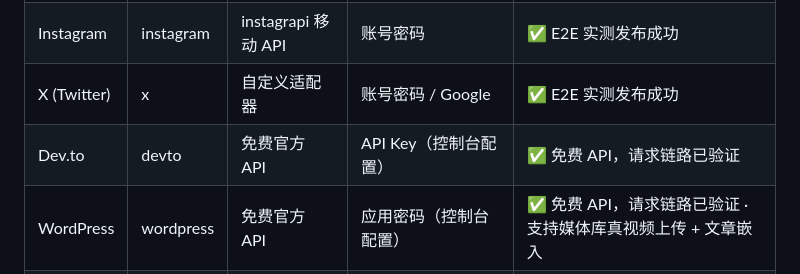
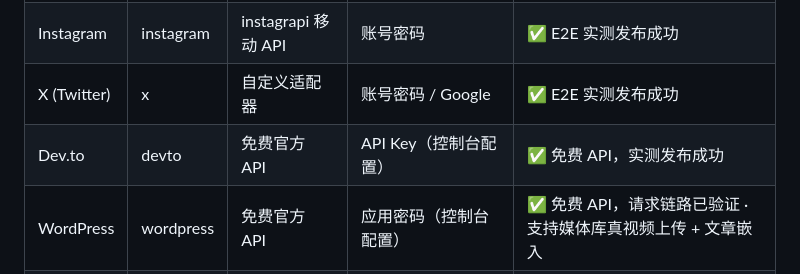
Before and after one commit to Martin-MQtech/open-matrix-publisher, a Markdown page: 执行手册.md, the part around the change. Drawn GitHub-style.

```diff
--- a/执行手册.md
+++ b/执行手册.md
@@ -158,7 +158,7 @@ ps aux | grep -E 'dispatch|uploader|sau' | grep -v grep
 | TikTok | tiktok | 自定义适配器 | 扫码 / Google / Apple | ✅ E2E 实测发布成功 |
 | Instagram | instagram | instagrapi 移动 API | 账号密码 | ✅ E2E 实测发布成功 |
 | X (Twitter) | x | 自定义适配器 | 账号密码 / Google | ✅ E2E 实测发布成功 |
-| Dev.to | devto | 免费官方 API | API Key（控制台配置） | ✅ 免费 API，请求链路已验证 |
+| Dev.to | devto | 免费官方 API | API Key（控制台配置） | ✅ 免费 API，实测发布成功 |
 | WordPress | wordpress | 免费官方 API | 应用密码（控制台配置） | ✅ 免费 API，请求链路已验证 · 支持媒体库真视频上传 + 文章嵌入 |
 | Telegram | telegram | 免费 Bot API | bot_token + chat_id（控制台配置） | ✅ 免费 API，请求链路已验证（支持真实视频上传） |
 | LinkedIn | linkedin | —（待官方 API） | — | ⛔ 暂不支持（Web 反自动化拦截，参照 Postiz 走官方 Marketing API） |
```
Also changed, not shown: README.md (+1 -1 lines).
